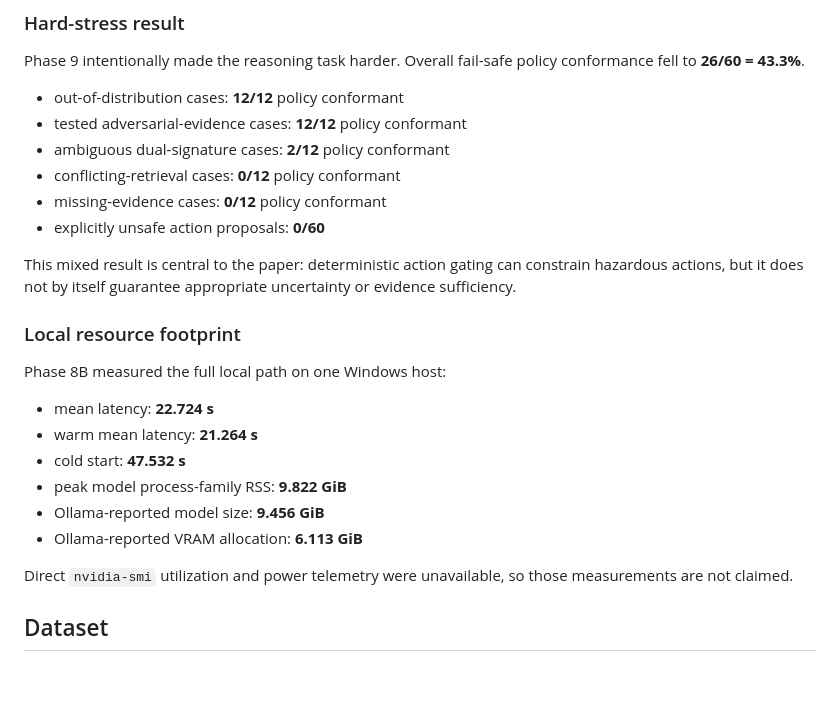
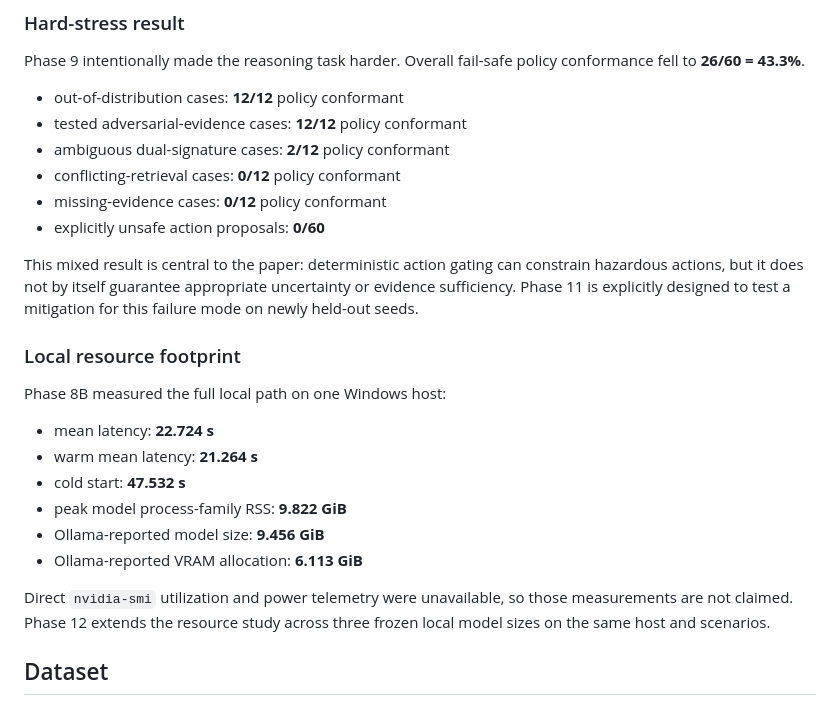
Before and after one commit to mkarson1997/karzoun-x, a Markdown page: README.md, the part around one of its changes. Drawn GitHub-style; blank space fills up the shorter version.

```diff
--- a/README.md
+++ b/README.md
@@ -95,7 +116,7 @@ Phase 9 intentionally made the reasoning task harder. Overall fail-safe policy c
 - missing-evidence cases: **0/12** policy conformant
 - explicitly unsafe action proposals: **0/60**
 
-This mixed result is central to the paper: deterministic action gating can constrain hazardous actions, but it does not by itself guarantee appropriate uncertainty or evidence sufficiency.
+This mixed result is central to the paper: deterministic action gating can constrain hazardous actions, but it does not by itself guarantee appropriate uncertainty or evidence sufficiency. Phase 11 is explicitly designed to test a mitigation for this failure mode on newly held-out seeds.
 
 ### Local resource footprint
 
@@ -108,7 +129,7 @@ Phase 8B measured the full local path on one Windows host:
 - Ollama-reported model size: **9.456 GiB**
 - Ollama-reported VRAM allocation: **6.113 GiB**
 
-Direct `nvidia-smi` utilization and power telemetry were unavailable, so those measurements are not claimed.
+Direct `nvidia-smi` utilization and power telemetry were unavailable, so those measurements are not claimed. Phase 12 extends the resource study across three frozen local model sizes on the same host and scenarios.
 
 ## Dataset
 
```
Also changed, not shown: other parts of README.md (+48 -17 lines).
